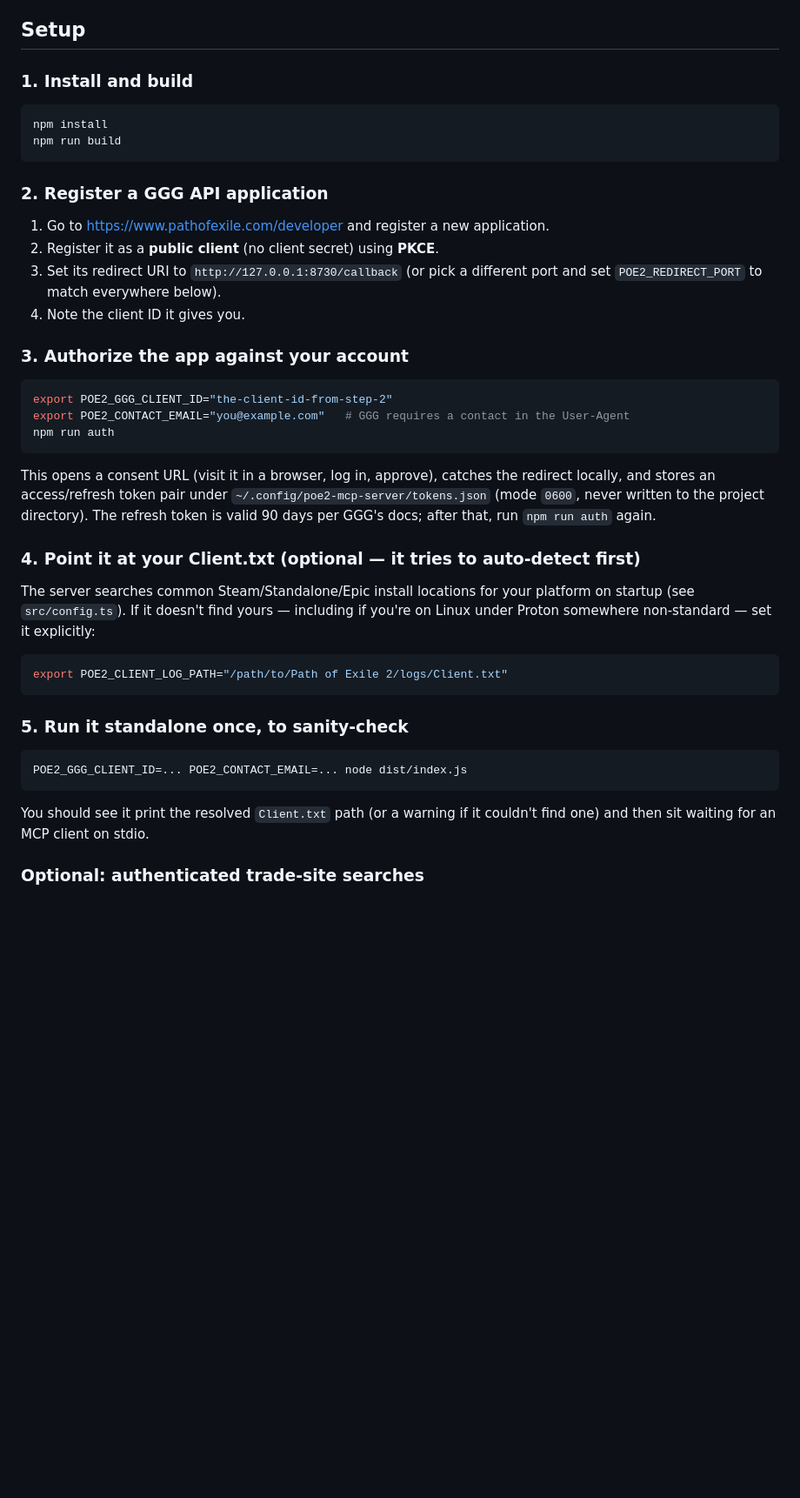
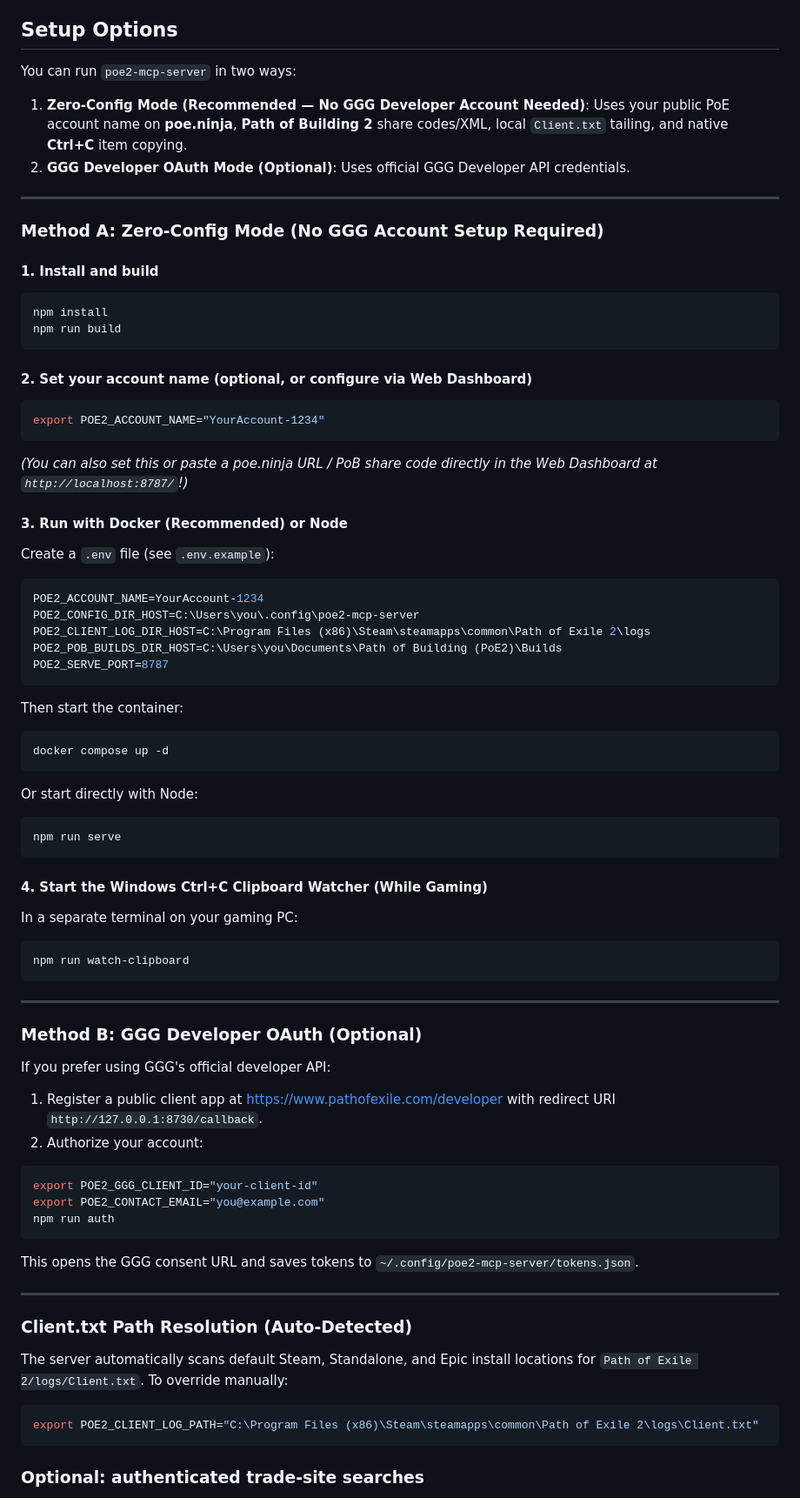
Before and after one commit to rpeters1430/poe2-mcp, a Markdown page: README.md, the part around the change. Shown at 87% size. GitHub-like rendering; blank space fills up the shorter version.

Commit message:
docs: document zero-config no-OAuth setup, active build management, and dashboard sync

````diff
--- a/README.md
+++ b/README.md
@@ -29,57 +29,74 @@ protocol spec and the reasoning behind its design, especially the
   GGG's API doesn't provide these; only the memory-reading route above
   would, with everything that implies.
 
-## Setup
+## Setup Options
 
-### 1. Install and build
+You can run `poe2-mcp-server` in two ways:
+1. **Zero-Config Mode (Recommended — No GGG Developer Account Needed)**: Uses your public PoE account name on **poe.ninja**, **Path of Building 2** share codes/XML, local `Client.txt` tailing, and native **Ctrl+C** item copying.
+2. **GGG Developer OAuth Mode (Optional)**: Uses official GGG Developer API credentials.
 
+---
+
+### Method A: Zero-Config Mode (No GGG Account Setup Required)
+
+#### 1. Install and build
 ```sh
 npm install
 npm run build
 ```
 
-### 2. Register a GGG API application
+#### 2. Set your account name (optional, or configure via Web Dashboard)
+```sh
+export POE2_ACCOUNT_NAME="YourAccount-1234"
+```
+*(You can also set this or paste a poe.ninja URL / PoB share code directly in the Web Dashboard at `http://localhost:8787/`!)*
 
-1. Go to <https://www.pathofexile.com/developer> and register a new
-   application.
-2. Register it as a **public client** (no client secret) using **PKCE**.
-3. Set its redirect URI to `http://127.0.0.1:8730/callback` (or pick a
-   different port and set `POE2_REDIRECT_PORT` to match everywhere below).
-4. Note the client ID it gives you.
+#### 3. Run with Docker (Recommended) or Node
+Create a `.env` file (see `.env.example`):
+```ini
+POE2_ACCOUNT_NAME=YourAccount-1234
+POE2_CONFIG_DIR_HOST=C:\Users\you\.config\poe2-mcp-server
+POE2_CLIENT_LOG_DIR_HOST=C:\Program Files (x86)\Steam\steamapps\common\Path of Exile 2\logs
+POE2_POB_BUILDS_DIR_HOST=C:\Users\you\Documents\Path of Building (PoE2)\Builds
+POE2_SERVE_PORT=8787
+```
+Then start the container:
+```sh
+docker compose up -d
+```
+Or start directly with Node:
+```sh
+npm run serve
+```
 
-### 3. Authorize the app against your account
+#### 4. Start the Windows Ctrl+C Clipboard Watcher (While Gaming)
+In a separate terminal on your gaming PC:
+```sh
+npm run watch-clipboard
+```
 
+---
+
+### Method B: GGG Developer OAuth (Optional)
+
+If you prefer using GGG's official developer API:
+1. Register a public client app at <https://www.pathofexile.com/developer> with redirect URI `http://127.0.0.1:8730/callback`.
+2. Authorize your account:
 ```sh
-export POE2_GGG_CLIENT_ID="the-client-id-from-step-2"
-export POE2_CONTACT_EMAIL="you@example.com"   # GGG requires a contact in the User-Agent
+export POE2_GGG_CLIENT_ID="your-client-id"
+export POE2_CONTACT_EMAIL="you@example.com"
 npm run auth
 ```
+This opens the GGG consent URL and saves tokens to `~/.config/poe2-mcp-server/tokens.json`.
 
-This opens a consent URL (visit it in a browser, log in, approve), catches
-the redirect locally, and stores an access/refresh token pair under
-`~/.config/poe2-mcp-server/tokens.json` (mode `0600`, never written to the
-project directory). The refresh token is valid 90 days per GGG's docs; after
-that, run `npm run auth` again.
+---
 
-### 4. Point it at your Client.txt (optional — it tries to auto-detect first)
+### Client.txt Path Resolution (Auto-Detected)
 
-The server searches common Steam/Standalone/Epic install locations for your
-platform on startup (see `src/config.ts`). If it doesn't find yours —
-including if you're on Linux under Proton somewhere non-standard — set it
-explicitly:
-
+The server automatically scans default Steam, Standalone, and Epic install locations for `Path of Exile 2/logs/Client.txt`. To override manually:
 ```sh
-export POE2_CLIENT_LOG_PATH="/path/to/Path of Exile 2/logs/Client.txt"
+export POE2_CLIENT_LOG_PATH="C:\Program Files (x86)\Steam\steamapps\common\Path of Exile 2\logs\Client.txt"
 ```
-
-### 5. Run it standalone once, to sanity-check
-
-```sh
-POE2_GGG_CLIENT_ID=... POE2_CONTACT_EMAIL=... node dist/index.js
-```
-
-You should see it print the resolved `Client.txt` path (or a warning if it
-couldn't find one) and then sit waiting for an MCP client on stdio.
 
 ### Optional: authenticated trade-site searches
 
````
